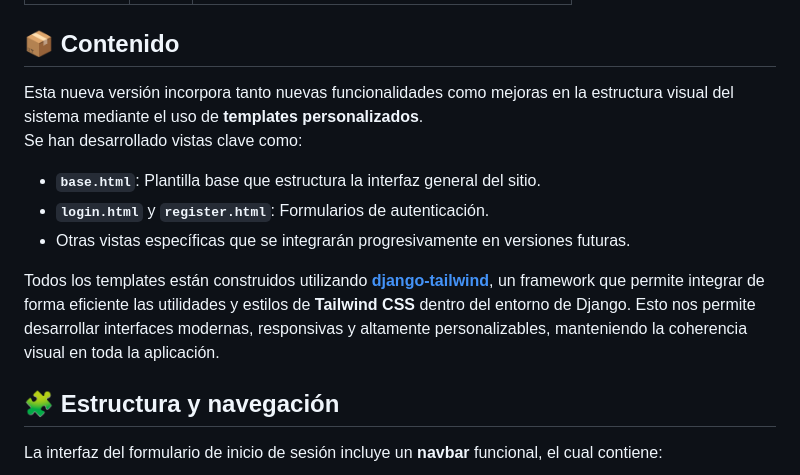
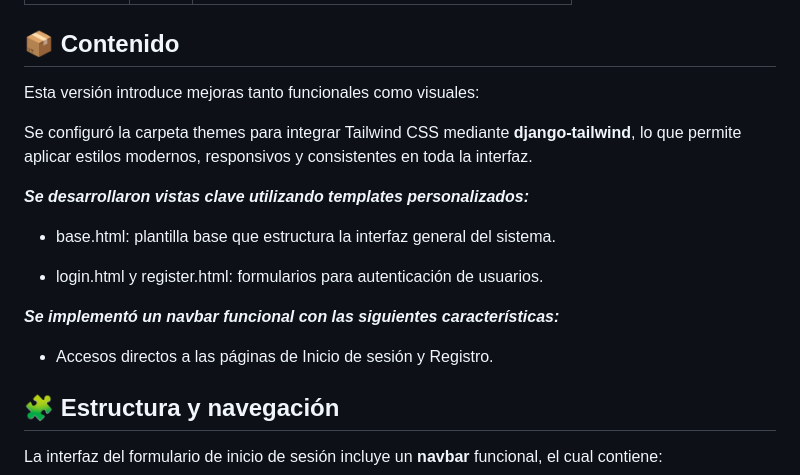
Before and after one commit to tom1mvp/EFI_Aerolinea, a Markdown page: README.md, the part around the change. Drawn GitHub-style.

```diff
--- a/README.md
+++ b/README.md
@@ -47,14 +47,19 @@ A continuación, se detalla el contenido de esta nueva actualización del proyec
 
 ## 📦 Contenido
 
-Esta nueva versión incorpora tanto nuevas funcionalidades como mejoras en la estructura visual del sistema mediante el uso de **templates personalizados**.
-Se han desarrollado vistas clave como:
+Esta versión introduce mejoras tanto funcionales como visuales:
 
-- **`base.html`**: Plantilla base que estructura la interfaz general del sitio.
-- **`login.html`** y **`register.html`**: Formularios de autenticación.
-- Otras vistas específicas que se integrarán progresivamente en versiones futuras.
+Se configuró la carpeta themes para integrar Tailwind CSS mediante **django-tailwind**, lo que permite aplicar estilos modernos, responsivos y consistentes en toda la interfaz.
 
-Todos los templates están construidos utilizando **[django-tailwind](https://django-tailwind.readthedocs.io/)**, un framework que permite integrar de forma eficiente las utilidades y estilos de **Tailwind CSS** dentro del entorno de Django. Esto nos permite desarrollar interfaces modernas, responsivas y altamente personalizables, manteniendo la coherencia visual en toda la aplicación.
+***Se desarrollaron vistas clave utilizando templates personalizados:***
+
+* base.html: plantilla base que estructura la interfaz general del sistema.
+
+* login.html y register.html: formularios para autenticación de usuarios.
+
+***Se implementó un navbar funcional con las siguientes características:***
+
+* Accesos directos a las páginas de Inicio de sesión y Registro.
 
 ## 🧩 Estructura y navegación
 
```
